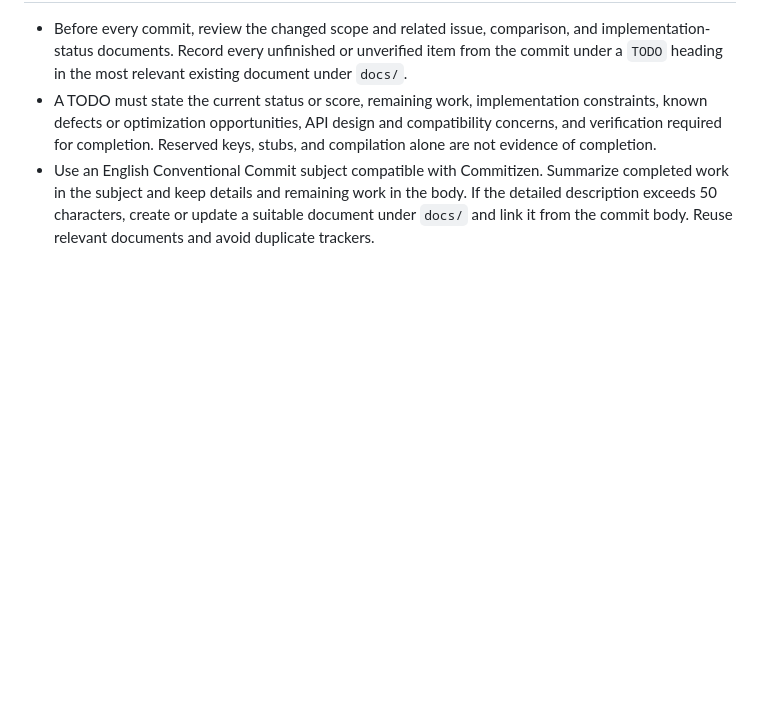
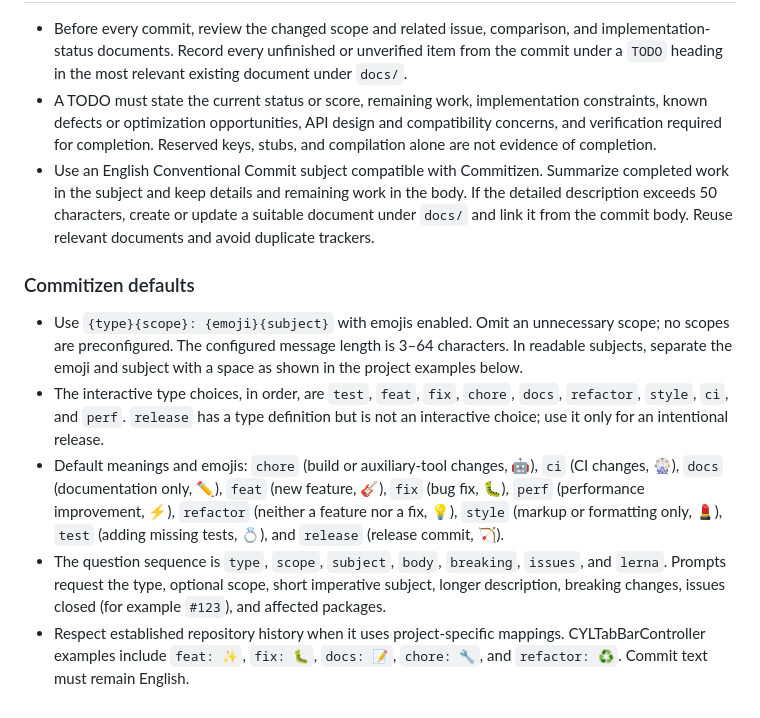
Before and after one commit to ChenYilong/CYLSearchViewController, a Markdown page: instructions.md, the part around the change. GitHub-like rendering; blank space fills up the shorter version.

Commit message:
docs: ✏️ document Commitizen defaults
Co-authored-by: Copilot App <223556219+Copilot@users.noreply.github.com>

```diff
--- a/instructions.md
+++ b/instructions.md
@@ -90,3 +90,25 @@ Read this file and `AGENTS.md` before changing project files.
   in the body. If the detailed description exceeds 50 characters, create or
   update a suitable document under `docs/` and link it from the commit body.
   Reuse relevant documents and avoid duplicate trackers.
+
+### Commitizen defaults
+
+- Use `{type}{scope}: {emoji}{subject}` with emojis enabled. Omit an unnecessary
+  scope; no scopes are preconfigured. The configured message length is 3–64
+  characters. In readable subjects, separate the emoji and subject with a
+  space as shown in the project examples below.
+- The interactive type choices, in order, are `test`, `feat`, `fix`, `chore`,
+  `docs`, `refactor`, `style`, `ci`, and `perf`. `release` has a type definition
+  but is not an interactive choice; use it only for an intentional release.
+- Default meanings and emojis: `chore` (build or auxiliary-tool changes, 🤖),
+  `ci` (CI changes, 🎡), `docs` (documentation only, ✏️), `feat` (new feature,
+  🎸), `fix` (bug fix, 🐛), `perf` (performance improvement, ⚡️), `refactor`
+  (neither a feature nor a fix, 💡), `style` (markup or formatting only, 💄),
+  `test` (adding missing tests, 💍), and `release` (release commit, 🏹).
+- The question sequence is `type`, `scope`, `subject`, `body`, `breaking`,
+  `issues`, and `lerna`. Prompts request the type, optional scope, short
+  imperative subject, longer description, breaking changes, issues closed
+  (for example `#123`), and affected packages.
+- Respect established repository history when it uses project-specific
+  mappings. CYLTabBarController examples include `feat: ✨`, `fix: 🐛`,
+  `docs: 📝`, `chore: 🔧`, and `refactor: ♻️`. Commit text must remain English.
```
Also changed, not shown: AGENTS.md (+12 -0 lines).
